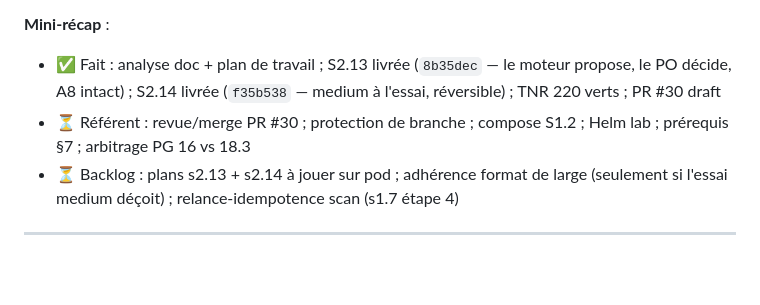
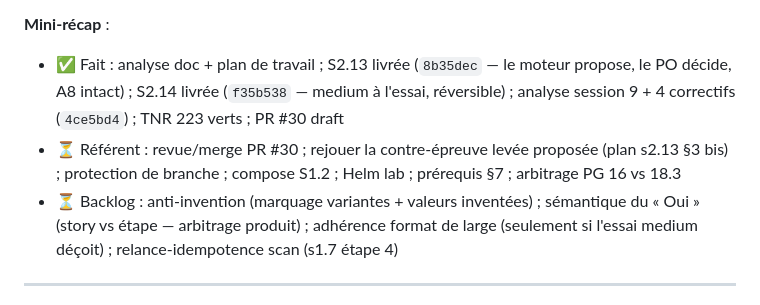
Before and after one commit to jdly956/GRIAC, a Markdown page: SESSIONS.md, the part around one of its changes. GitHub-like rendering; blank space fills up the shorter version.

Commit message:
docs(sessions): analyse de la session reelle 9 + correctifs consignes, en-tete recale
Co-Authored-By: Claude Fable 5 <noreply@anthropic.com>
Claude-Session: https://claude.ai/code/session_0142H91ABNWRduzVFaA8Wx3d

```diff
--- a/SESSIONS.md
+++ b/SESSIONS.md
@@ -38,7 +40,7 @@
 **Mini-récap** :
-- ✅ Fait : analyse doc + plan de travail ; S2.13 livrée (`8b35dec` — le moteur propose, le PO décide, A8 intact) ; S2.14 livrée (`f35b538` — medium à l'essai, réversible) ; TNR 220 verts ; PR #30 draft
-- ⏳ Référent : revue/merge PR #30 ; protection de branche ; compose S1.2 ; Helm lab ; prérequis §7 ; arbitrage PG 16 vs 18.3
-- ⏳ Backlog : plans s2.13 + s2.14 à jouer sur pod ; adhérence format de large (seulement si l'essai medium déçoit) ; relance-idempotence scan (s1.7 étape 4)
+- ✅ Fait : analyse doc + plan de travail ; S2.13 livrée (`8b35dec` — le moteur propose, le PO décide, A8 intact) ; S2.14 livrée (`f35b538` — medium à l'essai, réversible) ; analyse session 9 + 4 correctifs (`4ce5bd4`) ; TNR 223 verts ; PR #30 draft
+- ⏳ Référent : revue/merge PR #30 ; rejouer la contre-épreuve levée proposée (plan s2.13 §3 bis) ; protection de branche ; compose S1.2 ; Helm lab ; prérequis §7 ; arbitrage PG 16 vs 18.3
+- ⏳ Backlog : anti-invention (marquage variantes + valeurs inventées) ; sémantique du « Oui » (story vs étape — arbitrage produit) ; adhérence format de large (seulement si l'essai medium déçoit) ; relance-idempotence scan (s1.7 étape 4)
 
 ---
 
```
Also changed, not shown: other parts of SESSIONS.md (+3 -1 lines).
